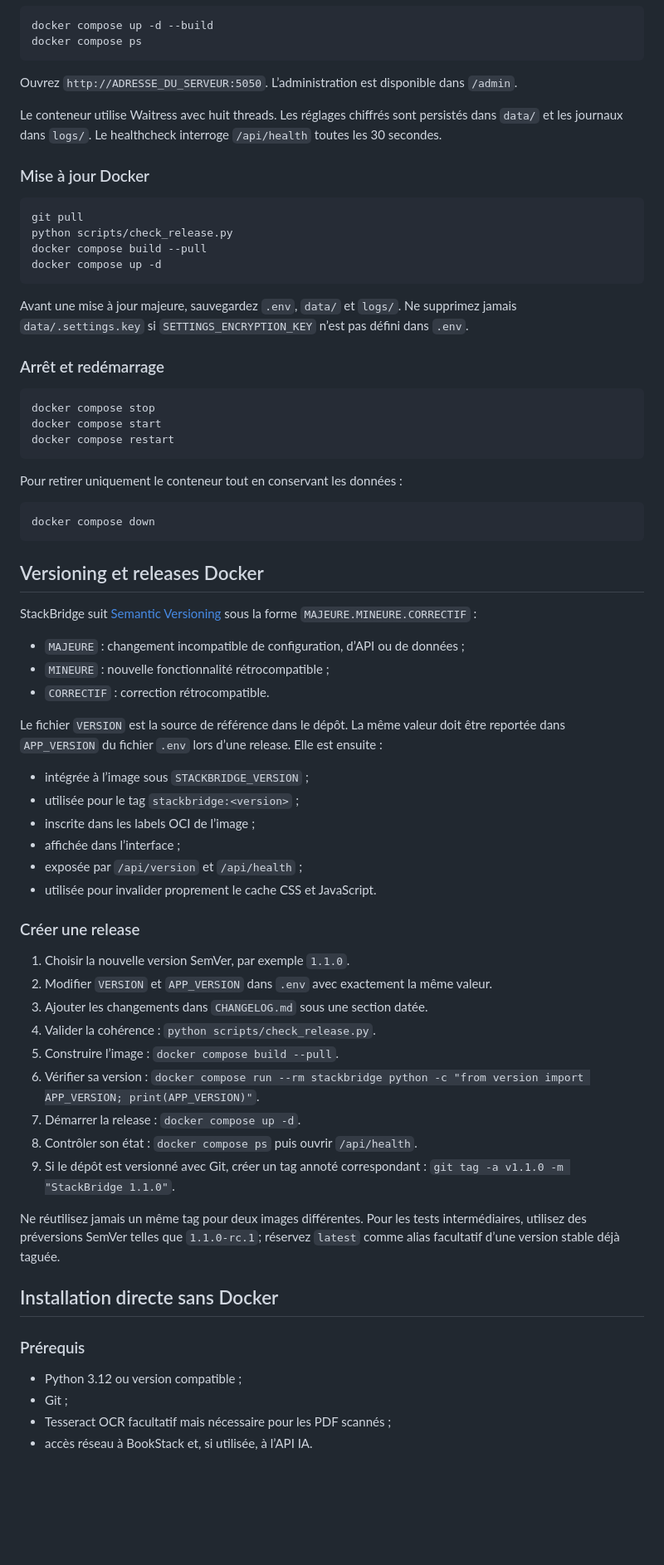
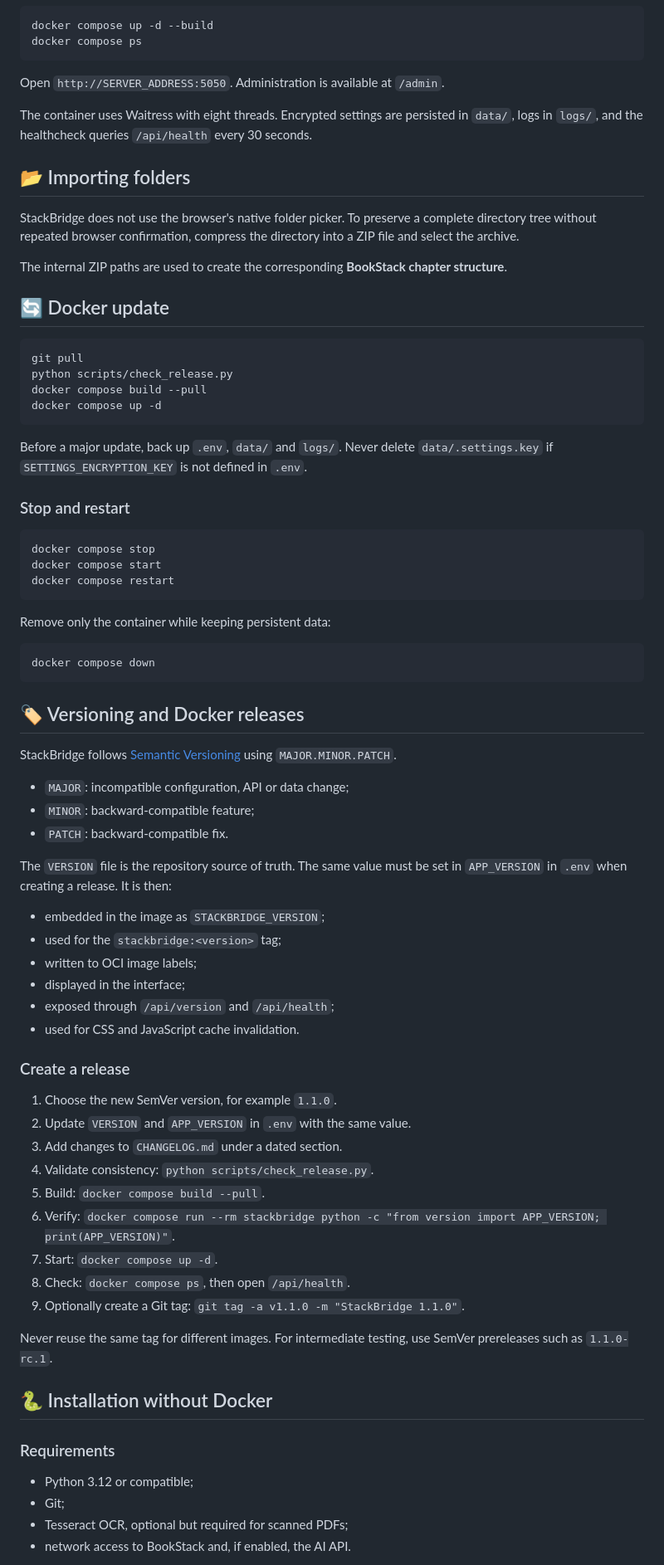
Before and after one commit to odi2050/stackbridge, a Markdown page: README.md, the part around one of its changes. Shown at 83% size. Drawn GitHub-style; blank space fills up the shorter version.

Commit message:
Improve README discoverability and SEO

````diff
--- a/README.md
+++ b/README.md
@@ -45,11 +78,17 @@ docker compose up -d --build
 docker compose ps
 ```
 
-Ouvrez `http://ADRESSE_DU_SERVEUR:5050`. L’administration est disponible dans `/admin`.
+Open `http://SERVER_ADDRESS:5050`. Administration is available at `/admin`.
 
-Le conteneur utilise Waitress avec huit threads. Les réglages chiffrés sont persistés dans `data/` et les journaux dans `logs/`. Le healthcheck interroge `/api/health` toutes les 30 secondes.
+The container uses Waitress with eight threads. Encrypted settings are persisted in `data/`, logs in `logs/`, and the healthcheck queries `/api/health` every 30 seconds.
 
-### Mise à jour Docker
+## 📂 Importing folders
+
+StackBridge does not use the browser's native folder picker. To preserve a complete directory tree without repeated browser confirmation, compress the directory into a ZIP file and select the archive.
+
+The internal ZIP paths are used to create the corresponding **BookStack chapter structure**.
+
+## 🔄 Docker update
 
 ```bash
 git pull
@@ -58,9 +97,9 @@ docker compose build --pull
 docker compose up -d
 ```
 
-Avant une mise à jour majeure, sauvegardez `.env`, `data/` et `logs/`. Ne supprimez jamais `data/.settings.key` si `SETTINGS_ENCRYPTION_KEY` n’est pas défini dans `.env`.
+Before a major update, back up `.env`, `data/` and `logs/`. Never delete `data/.settings.key` if `SETTINGS_ENCRYPTION_KEY` is not defined in `.env`.
 
-### Arrêt et redémarrage
+### Stop and restart
 
 ```bash
 docker compose stop
@@ -68,49 +107,49 @@ docker compose start
 docker compose restart
 ```
 
-Pour retirer uniquement le conteneur tout en conservant les données :
+Remove only the container while keeping persistent data:
 
 ```bash
 docker compose down
 ```
 
-## Versioning et releases Docker
+## 🏷️ Versioning and Docker releases
 
-StackBridge suit [Semantic Versioning](https://semver.org/lang/fr/) sous la forme `MAJEURE.MINEURE.CORRECTIF` :
+StackBridge follows [Semantic Versioning](https://semver.org/) using `MAJOR.MINOR.PATCH`.
 
-- `MAJEURE` : changement incompatible de configuration, d’API ou de données ;
-- `MINEURE` : nouvelle fonctionnalité rétrocompatible ;
-- `CORRECTIF` : correction rétrocompatible.
+- `MAJOR`: incompatible configuration, API or data change;
+- `MINOR`: backward-compatible feature;
+- `PATCH`: backward-compatible fix.
 
-Le fichier `VERSION` est la source de référence dans le dépôt. La même valeur doit être reportée dans `APP_VERSION` du fichier `.env` lors d’une release. Elle est ensuite :
+The `VERSION` file is the repository source of truth. The same value must be set in `APP_VERSION` in `.env` when creating a release. It is then:
 
-- intégrée à l’image sous `STACKBRIDGE_VERSION` ;
-- utilisée pour le tag `stackbridge:<version>` ;
-- inscrite dans les labels OCI de l’image ;
-- affichée dans l’interface ;
-- exposée par `/api/version` et `/api/health` ;
-- utilisée pour invalider proprement le cache CSS et JavaScript.
+- embedded in the image as `STACKBRIDGE_VERSION`;
+- used for the `stackbridge:<version>` tag;
+- written to OCI image labels;
+- displayed in the interface;
+- exposed through `/api/version` and `/api/health`;
+- used for CSS and JavaScript cache invalidation.
 
-### Créer une release
+### Create a release
 
-1. Choisir la nouvelle version SemVer, par exemple `1.1.0`.
-2. Modifier `VERSION` et `APP_VERSION` dans `.env` avec exactement la même valeur.
-3. Ajouter les changements dans `CHANGELOG.md` sous une section datée.
-4. Valider la cohérence : `python scripts/check_release.py`.
-5. Construire l’image : `docker compose build --pull`.
-6. Vérifier sa version : `docker compose run --rm stackbridge python -c "from version import APP_VERSION; print(APP_VERSION)"`.
-7. Démarrer la release : `docker compose up -d`.
-8. Contrôler son état : `docker compose ps` puis ouvrir `/api/health`.
-9. Si le dépôt est versionné avec Git, créer un tag annoté correspondant : `git tag -a v1.1.0 -m "StackBridge 1.1.0"`.
+1. Choose the new SemVer version, for example `1.1.0`.
+2. Update `VERSION` and `APP_VERSION` in `.env` with the same value.
+3. Add changes to `CHANGELOG.md` under a dated section.
+4. Validate consistency: `python scripts/check_release.py`.
+5. Build: `docker compose build --pull`.
+6. Verify: `docker compose run --rm stackbridge python -c "from version import APP_VERSION; print(APP_VERSION)"`.
+7. Start: `docker compose up -d`.
+8. Check: `docker compose ps`, then open `/api/health`.
+9. Optionally create a Git tag: `git tag -a v1.1.0 -m "StackBridge 1.1.0"`.
 
-Ne réutilisez jamais un même tag pour deux images différentes. Pour les tests intermédiaires, utilisez des préversions SemVer telles que `1.1.0-rc.1`; réservez `latest` comme alias facultatif d’une version stable déjà taguée.
+Never reuse the same tag for different images. For intermediate testing, use SemVer prereleases such as `1.1.0-rc.1`.
 
-## Installation directe sans Docker
+## 🐍 Installation without Docker
 
-### Prérequis
+### Requirements
 
-- Python 3.12 ou version compatible ;
-- Git ;
-- Tesseract OCR facultatif mais nécessaire pour les PDF scannés ;
-- accès réseau à BookStack et, si utilisée, à l’API IA.
+- Python 3.12 or compatible;
+- Git;
+- Tesseract OCR, optional but required for scanned PDFs;
+- network access to BookStack and, if enabled, the AI API.
 
````
Also changed, not shown: other parts of README.md (+128 -83 lines).
